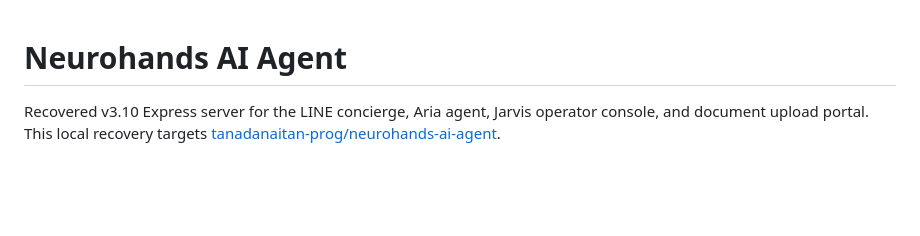
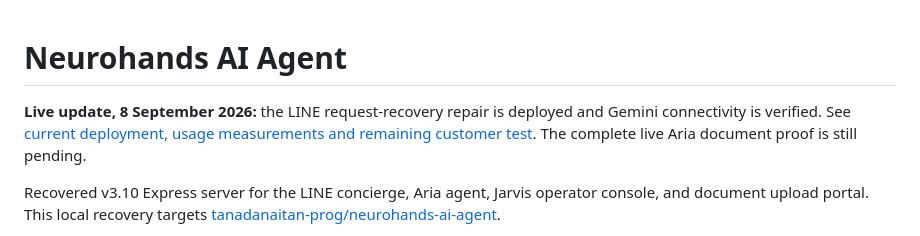
Before and after one commit to tanadanaitan-prog/neurohands-ai-agent, a Markdown page: README.md, the part around the change. GitHub-like rendering; blank space fills up the shorter version.

Commit message:
Point README to current live deployment evidence

```diff
--- a/README.md
+++ b/README.md
@@ -1,4 +1,6 @@
 # Neurohands AI Agent
+
+**Live update, 8 September 2026:** the LINE request-recovery repair is deployed and Gemini connectivity is verified. See [current deployment, usage measurements and remaining customer test](docs/LIVE_STATUS.md). The complete live Aria document proof is still pending.
 
 Recovered v3.10 Express server for the LINE concierge, Aria agent, Jarvis operator console, and document upload portal. This local recovery targets [tanadanaitan-prog/neurohands-ai-agent](https://github.com/tanadanaitan-prog/neurohands-ai-agent).
 
```
